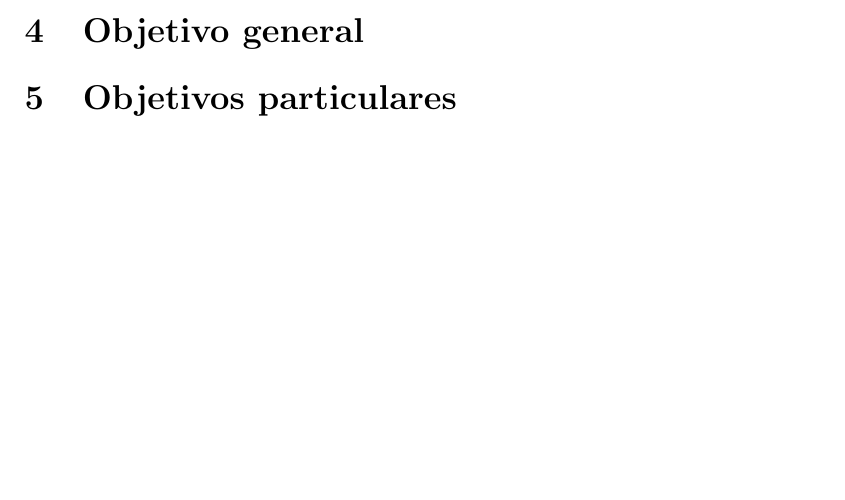
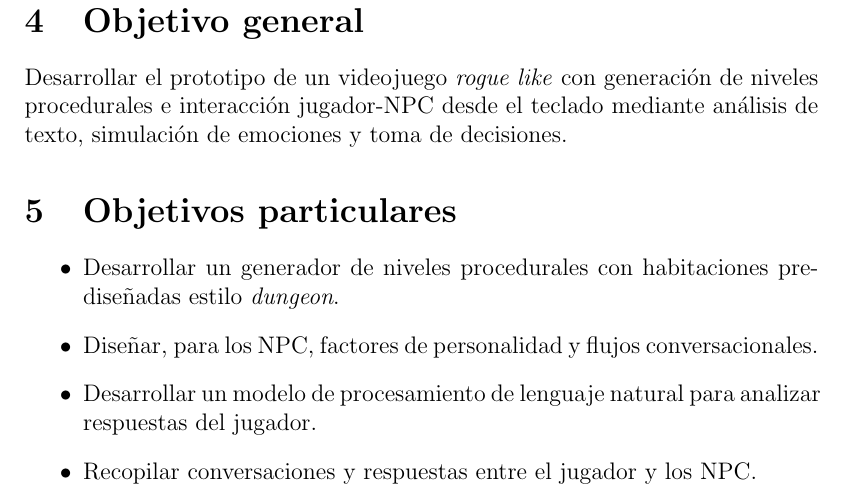
Before and after one commit to JesseAngeles/Ecos, a LaTeX document (reporte/document.tex): part of page 5 of 6 before the commit and part of page 6 of 9 after it, cut so that both start at the same text, the shorter picture padded with empty space. Compiled offline with pdfLaTeX.

Commit message:
Se añaden objetivos

```diff
--- a/reporte/document.tex
+++ b/reporte/document.tex
@@ -145,4 +148,11 @@
 	\section{Objetivo general}
+	Desarrollar el prototipo de un videojuego \textit{rogue like} con generación de niveles procedurales e interacción jugador-NPC desde el teclado mediante análisis de texto, simulación de emociones y toma de decisiones.
 
 	\section{Objetivos particulares}
 
+	\begin{itemize}
+		\item Desarrollar un generador de niveles procedurales con habitaciones prediseñadas estilo \textit{dungeon}.
+		\item Diseñar, para los NPC, factores de personalidad y flujos conversacionales.
+		\item Desarrollar  un modelo  de procesamiento de lenguaje natural para analizar respuestas del jugador.
+		\item Recopilar conversaciones y respuestas entre el jugador y los NPC.
+	\end{itemize}
```
Also changed, not shown: reporte/document.tex (8 more changed lines).
